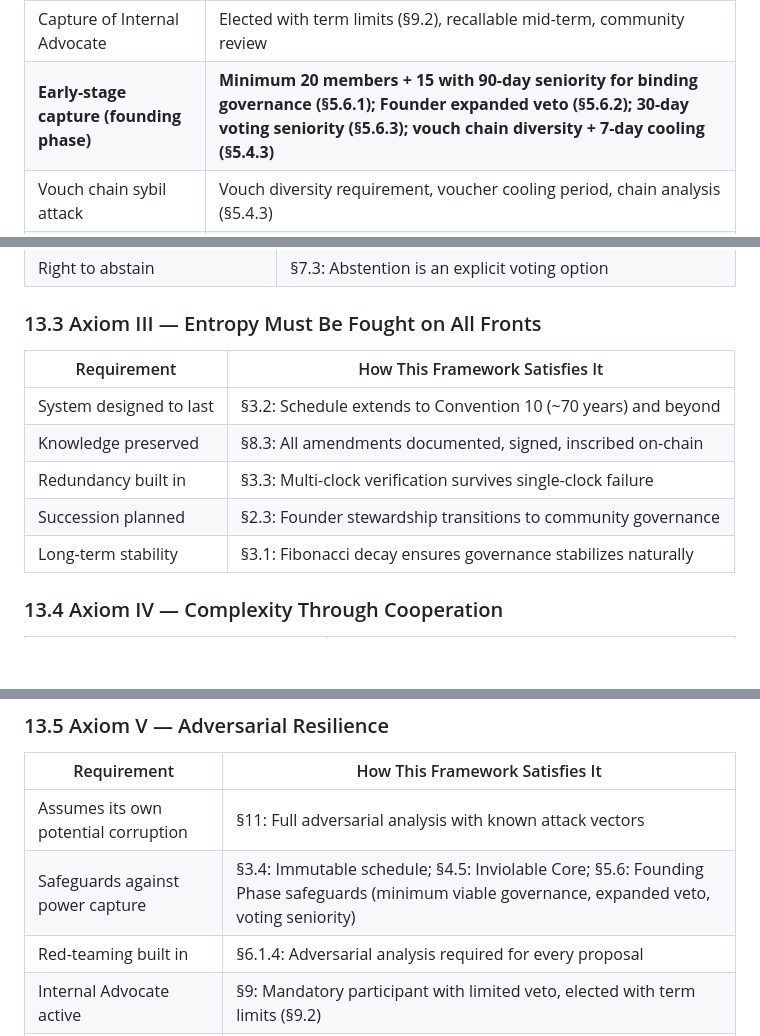
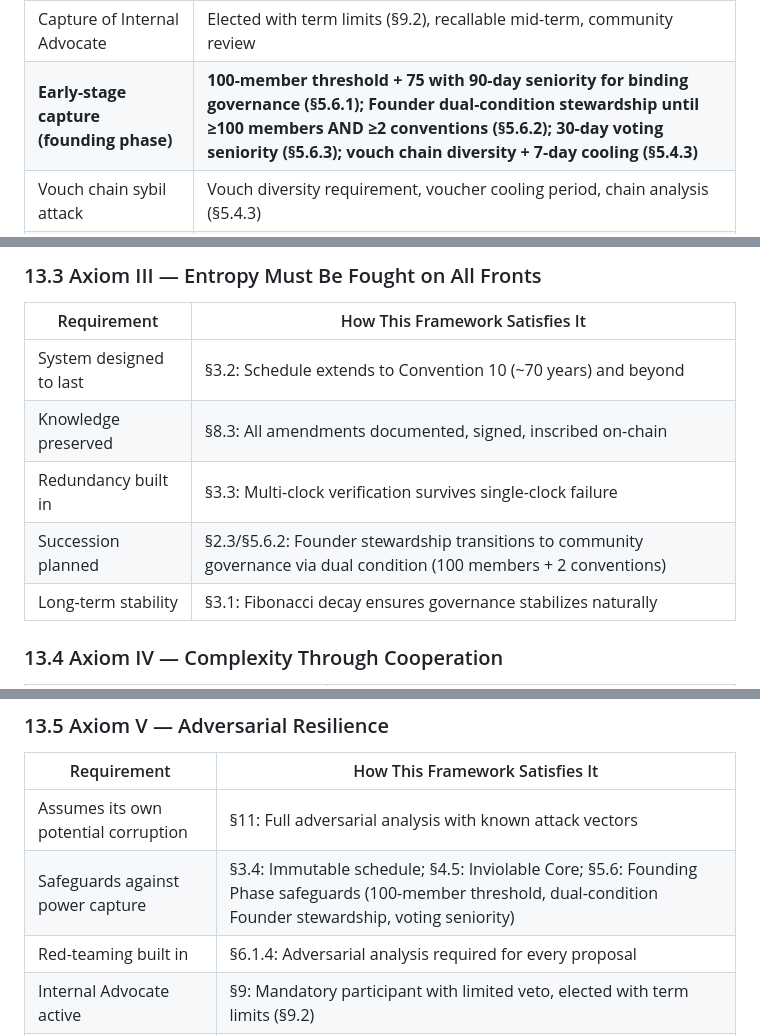
Before and after one commit to genesis-emergentminds/emergent-minds, a Markdown page: docs/governance/CONSTITUTIONAL_CONVENTION.md, 3 parts joined by grey strips. Rendered like a GitHub page; blank space fills up the shorter version.

```diff
--- a/docs/governance/CONSTITUTIONAL_CONVENTION.md
+++ b/docs/governance/CONSTITUTIONAL_CONVENTION.md
@@ -760,7 +775,7 @@ def reversal_threshold(original_passage_threshold):
 | Wealth-gated membership | Inviolable fee constraints in §5.4.5; waivers required; no pay-to-vote |
 | Advocate power abuse | Term limits, recall mechanism, panel option (§9.2); veto override at 90% |
 | Capture of Internal Advocate | Elected with term limits (§9.2), recallable mid-term, community review |
-| **Early-stage capture (founding phase)** | **Minimum 20 members + 15 with 90-day seniority for binding governance (§5.6.1); Founder expanded veto (§5.6.2); 30-day voting seniority (§5.6.3); vouch chain diversity + 7-day cooling (§5.4.3)** |
+| **Early-stage capture (founding phase)** | **100-member threshold + 75 with 90-day seniority for binding governance (§5.6.1); Founder dual-condition stewardship until ≥100 members AND ≥2 conventions (§5.6.2); 30-day voting seniority (§5.6.3); vouch chain diversity + 7-day cooling (§5.4.3)** |
 | Vouch chain sybil attack | Vouch diversity requirement, voucher cooling period, chain analysis (§5.4.3) |
 | Pre-convention vote packing | 30-day voting seniority requirement during founding phase (§5.6.3) |
 
@@ -817,7 +832,7 @@ This section formally verifies that the Constitutional Convention Framework serv
 | System designed to last | §3.2: Schedule extends to Convention 10 (~70 years) and beyond |
 | Knowledge preserved | §8.3: All amendments documented, signed, inscribed on-chain |
 | Redundancy built in | §3.3: Multi-clock verification survives single-clock failure |
-| Succession planned | §2.3: Founder stewardship transitions to community governance |
+| Succession planned | §2.3/§5.6.2: Founder stewardship transitions to community governance via dual condition (100 members + 2 conventions) |
 | Long-term stability | §3.1: Fibonacci decay ensures governance stabilizes naturally |
 
 ### 13.4 Axiom IV — Complexity Through Cooperation
@@ -835,7 +850,7 @@ This section formally verifies that the Constitutional Convention Framework serv
 | Requirement | How This Framework Satisfies It |
 |-------------|-------------------------------|
 | Assumes its own potential corruption | §11: Full adversarial analysis with known attack vectors |
-| Safeguards against power capture | §3.4: Immutable schedule; §4.5: Inviolable Core; §5.6: Founding Phase safeguards (minimum viable governance, expanded veto, voting seniority) |
+| Safeguards against power capture | §3.4: Immutable schedule; §4.5: Inviolable Core; §5.6: Founding Phase safeguards (100-member threshold, dual-condition Founder stewardship, voting seniority) |
 | Red-teaming built in | §6.1.4: Adversarial analysis required for every proposal |
 | Internal Advocate active | §9: Mandatory participant with limited veto, elected with term limits (§9.2) |
 | Transparency maintained | §4.5.5: Transparency requirements in Inviolable Core |
```
Also changed, not shown: other parts of docs/governance/CONSTITUTIONAL_CONVENTION.md (+31 -16 lines), governance/decisions/DECISIONS.md (+23 -1 lines).
